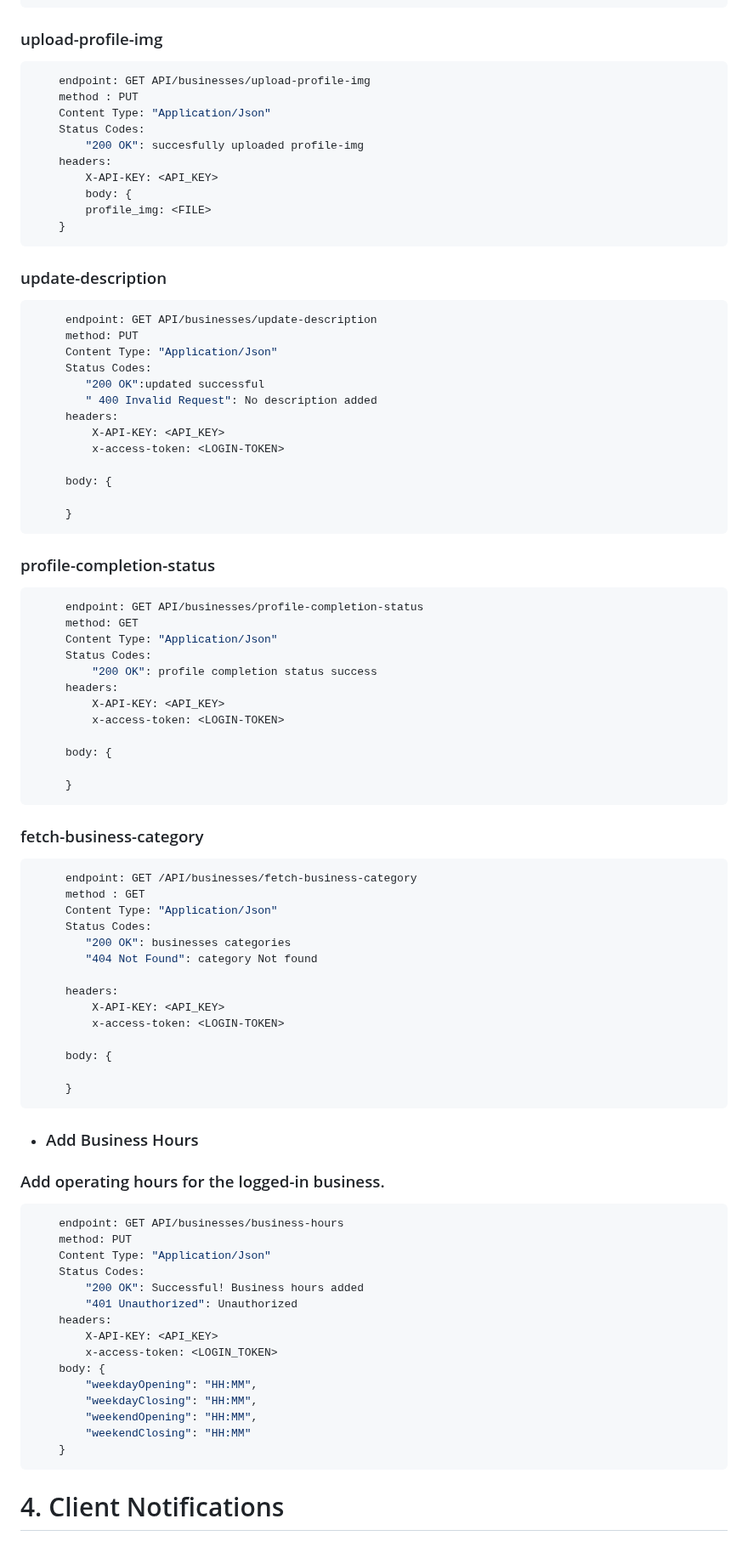
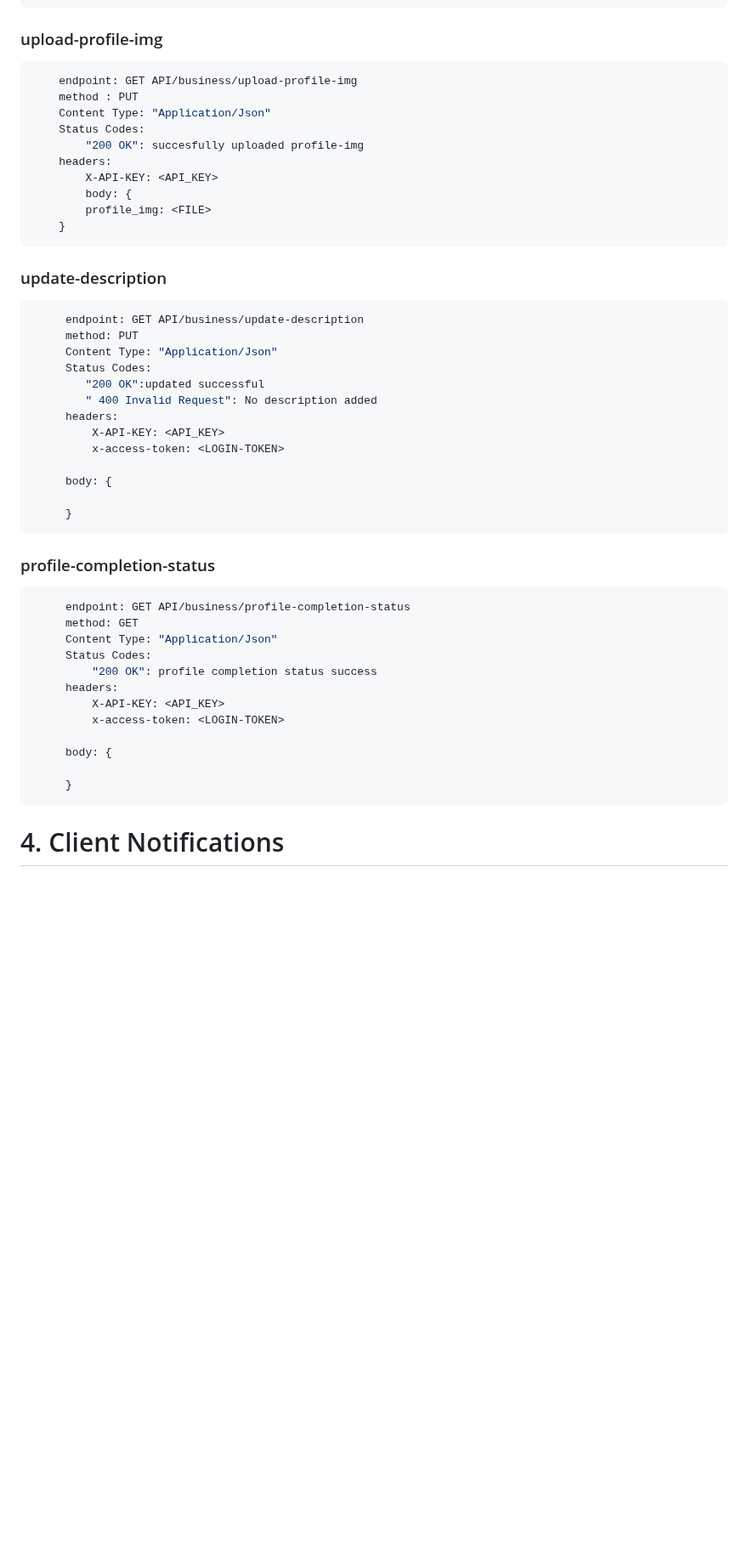
Before and after one commit to Soft-Craft-Tech/Pamba-Web, a Markdown page: Docs/endpoints_documentation.md, the part around one of its changes. Shown at 85% size. Rendered like a GitHub page; blank space fills up the shorter version.

````diff
--- a/Docs/endpoints_documentation.md
+++ b/Docs/endpoints_documentation.md
@@ -440,7 +460,7 @@ Fetch Businesses associated with a certain service
 ```
 ### upload-profile-img
 ```javascript
-    endpoint: GET API/businesses/upload-profile-img
+    endpoint: GET API/business/upload-profile-img
     method : PUT
     Content Type: "Application/Json"
     Status Codes:
@@ -453,7 +473,7 @@ Fetch Businesses associated with a certain service
 ```
 ### update-description
 ```javascript
-     endpoint: GET API/businesses/update-description
+     endpoint: GET API/business/update-description
      method: PUT
      Content Type: "Application/Json"
      Status Codes:
@@ -469,7 +489,7 @@ Fetch Businesses associated with a certain service
 ```
 ### profile-completion-status
 ```javascript
-     endpoint: GET API/businesses/profile-completion-status
+     endpoint: GET API/business/profile-completion-status
      method: GET
      Content Type: "Application/Json"
      Status Codes:
@@ -483,42 +503,8 @@ Fetch Businesses associated with a certain service
      }
 ```
 
-### fetch-business-category
-```javascript
-     endpoint: GET /API/businesses/fetch-business-category
-     method : GET
-     Content Type: "Application/Json"
-     Status Codes:
-        "200 OK": businesses categories
-        "404 Not Found": category Not found
 
-     headers:
-         X-API-KEY: <API_KEY>
-         x-access-token: <LOGIN-TOKEN>
 
-     body: {
-
-     }
-```
-* ### Add Business Hours
-### Add operating hours for the logged-in business.
-```javascript
-    endpoint: GET API/businesses/business-hours
-    method: PUT
-    Content Type: "Application/Json"
-    Status Codes:
-        "200 OK": Successful! Business hours added
-        "401 Unauthorized": Unauthorized
-    headers:
-        X-API-KEY: <API_KEY>
-        x-access-token: <LOGIN_TOKEN>
-    body: {
-        "weekdayOpening": "HH:MM",
-        "weekdayClosing": "HH:MM",
-        "weekendOpening": "HH:MM",
-        "weekendClosing": "HH:MM"
-    }
-```
 # 4. Client Notifications
 
 * ### Read Notification
````
Also changed, not shown: other parts of Docs/endpoints_documentation.md (+160 -127 lines).
